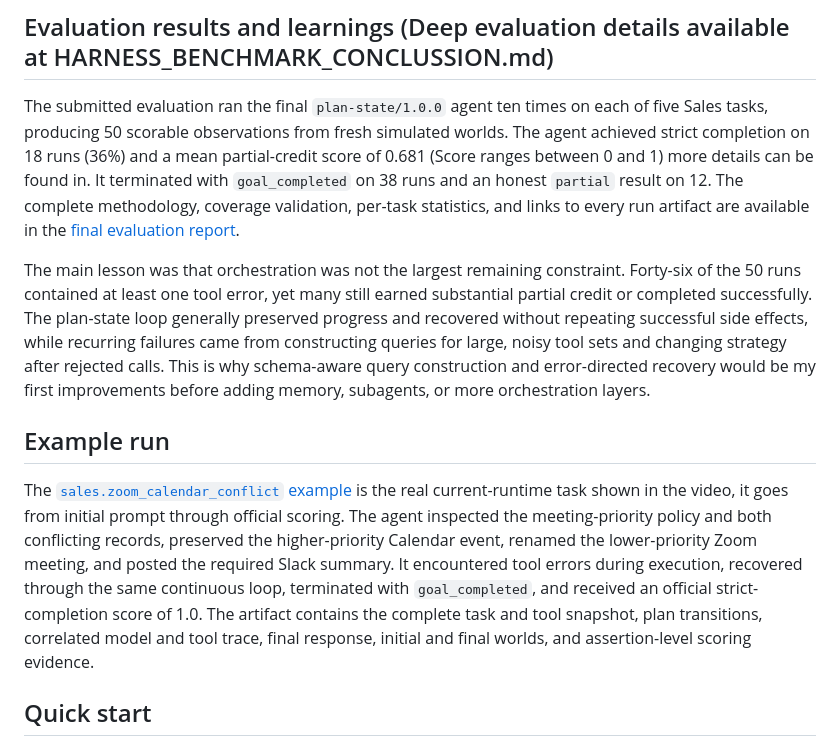
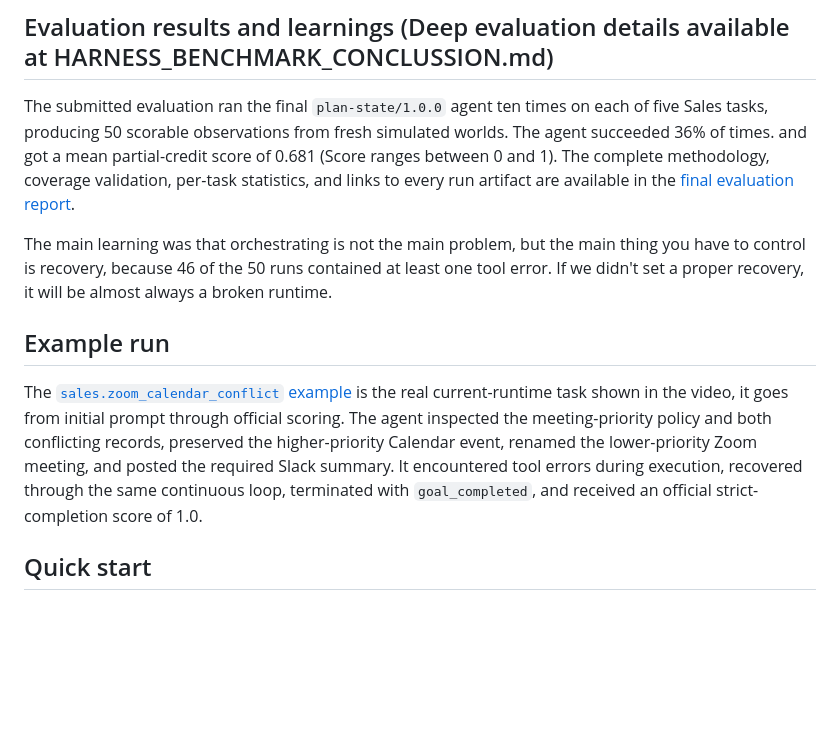
Before and after one commit to Martinmjal/sales_ai_agent_case_study, a Markdown page: README.md, the part around one of its changes. GitHub-like rendering; blank space fills up the shorter version.

```diff
--- a/README.md
+++ b/README.md
@@ -92,13 +92,13 @@ The main setup for the harness was the right level of simplicity to not over-eng
 
 ## Evaluation results and learnings (Deep evaluation details available at HARNESS_BENCHMARK_CONCLUSSION.md)
 
-The submitted evaluation ran the final `plan-state/1.0.0` agent ten times on each of five Sales tasks, producing 50 scorable observations from fresh simulated worlds. The agent achieved strict completion on 18 runs (36%) and a mean partial-credit score of 0.681 (Score ranges between 0 and 1) more details can be found in. It terminated with `goal_completed` on 38 runs and an honest `partial` result on 12. The complete methodology, coverage validation, per-task statistics, and links to every run artifact are available in the [final evaluation report](results/evaluation/plan-state-v1-five-task/report.md).
+The submitted evaluation ran the final `plan-state/1.0.0` agent ten times on each of five Sales tasks, producing 50 scorable observations from fresh simulated worlds. The agent  succeeded 36% of times. and got a mean partial-credit score of 0.681 (Score ranges between 0 and 1). The complete methodology, coverage validation, per-task statistics, and links to every run artifact are available in the [final evaluation report](results/evaluation/plan-state-v1-five-task/report.md).
 
-The main lesson was that orchestration was not the largest remaining constraint. Forty-six of the 50 runs contained at least one tool error, yet many still earned substantial partial credit or completed successfully. The plan-state loop generally preserved progress and recovered without repeating successful side effects, while recurring failures came from constructing queries for large, noisy tool sets and changing strategy after rejected calls. This is why schema-aware query construction and error-directed recovery would be my first improvements before adding memory, subagents, or more orchestration layers.
+The main learning was that orchestrating is not the main problem, but the main thing you have to control is recovery, because 46 of the 50 runs contained at least one tool error. If we didn't set a proper recovery, it will be almost always a broken runtime.
 
 ## Example run
 
-The [`sales.zoom_calendar_conflict` example](results/runs/3260560e-e3ac-4cbe-abeb-b5abb92f0a47.json) is the real current-runtime task shown in the video, it goes from initial prompt through official scoring. The agent inspected the meeting-priority policy and both conflicting records, preserved the higher-priority Calendar event, renamed the lower-priority Zoom meeting, and posted the required Slack summary. It encountered tool errors during execution, recovered through the same continuous loop, terminated with `goal_completed`, and received an official strict-completion score of 1.0. The artifact contains the complete task and tool snapshot, plan transitions, correlated model and tool trace, final response, initial and final worlds, and assertion-level scoring evidence.
+The [`sales.zoom_calendar_conflict` example](results/runs/3260560e-e3ac-4cbe-abeb-b5abb92f0a47.json) is the real current-runtime task shown in the video, it goes from initial prompt through official scoring. The agent inspected the meeting-priority policy and both conflicting records, preserved the higher-priority Calendar event, renamed the lower-priority Zoom meeting, and posted the required Slack summary. It encountered tool errors during execution, recovered through the same continuous loop, terminated with `goal_completed`, and received an official strict-completion score of 1.0.
 
 ## Quick start
 
```
Also changed, not shown: other parts of README.md (+21 -21 lines).
